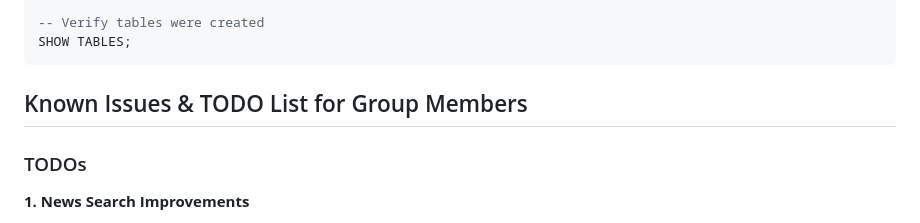
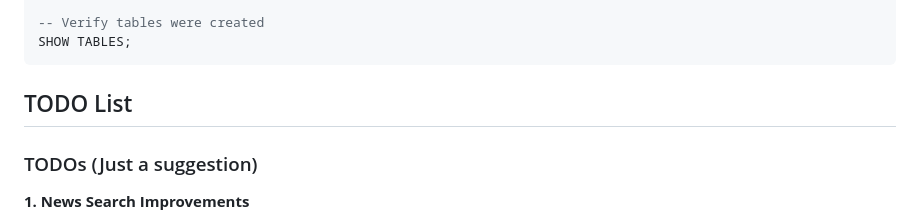
Before and after one commit to shnannans/INF2003-MarketPulse-Analytics, a Markdown page: README.md, the part around the change. Rendered like a GitHub page.

````diff
--- a/README.md
+++ b/README.md
@@ -269,9 +269,9 @@ CREATE TABLE portfolio_holdings (
 SHOW TABLES;
 ```
 
-## Known Issues & TODO List for Group Members
+## TODO List
 
-### TODOs
+### TODOs (Just a suggestion)
 
 **1. News Search Improvements**
 - **Issue**: Ticker-based search (e.g., "AAPL") returns fewer results than company name search (e.g., "Apple")
````
